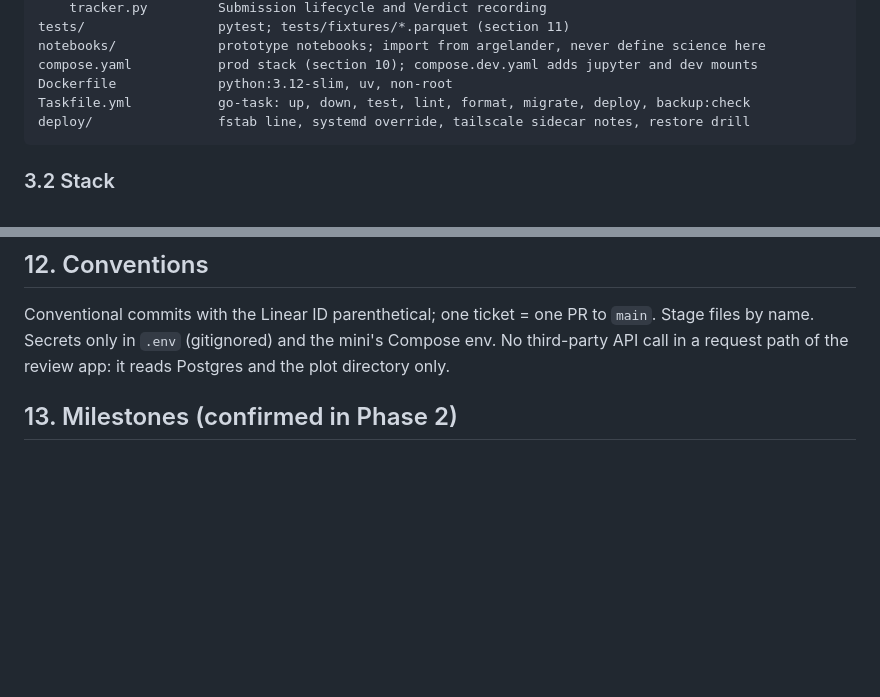
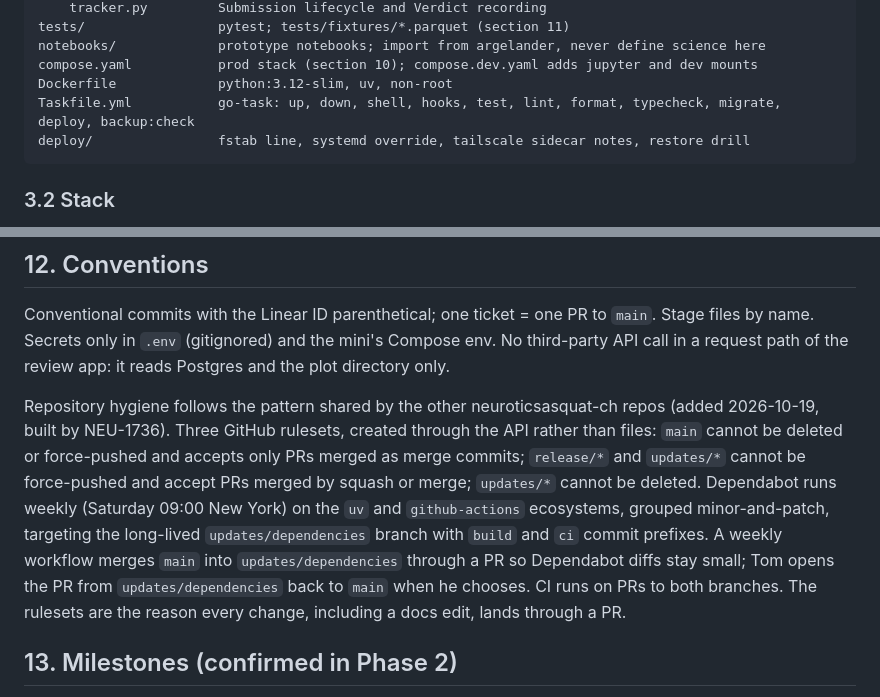
Before and after one commit to tomboone/argelander, a Markdown page: docs/specs/argelander-initial-buildout-project-spec.md, 2 parts joined by grey strips. GitHub-like rendering; blank space fills up the shorter version.

Commit message:
docs: record the repo-hygiene convention and the full Taskfile task list (NEU-1736)

````diff
--- a/docs/specs/argelander-initial-buildout-project-spec.md
+++ b/docs/specs/argelander-initial-buildout-project-spec.md
@@ -105,7 +105,7 @@ tests/                 pytest; tests/fixtures/*.parquet (section 11)
 notebooks/             prototype notebooks; import from argelander, never define science here
 compose.yaml           prod stack (section 10); compose.dev.yaml adds jupyter and dev mounts
 Dockerfile             python:3.12-slim, uv, non-root
-Taskfile.yml           go-task: up, down, test, lint, format, migrate, deploy, backup:check
+Taskfile.yml           go-task: up, down, shell, hooks, test, lint, format, typecheck, migrate, deploy, backup:check
 deploy/                fstab line, systemd override, tailscale sidecar notes, restore drill
 ```
 
@@ -488,6 +488,18 @@ Stage files by name. Secrets only in `.env` (gitignored) and the mini's Compose
 third-party API call in a request path of the review app: it reads Postgres and the plot
 directory only.
 
+Repository hygiene follows the pattern shared by the other neuroticsasquat-ch repos
+(added 2026-10-19, built by NEU-1736). Three GitHub rulesets, created through the API
+rather than files: `main` cannot be deleted or force-pushed and accepts only PRs merged as
+merge commits; `release/*` and `updates/*` cannot be force-pushed and accept PRs merged by
+squash or merge; `updates/*` cannot be deleted. Dependabot runs weekly (Saturday 09:00
+New York) on the `uv` and `github-actions` ecosystems, grouped minor-and-patch, targeting
+the long-lived `updates/dependencies` branch with `build` and `ci` commit prefixes. A weekly
+workflow merges `main` into `updates/dependencies` through a PR so Dependabot diffs stay
+small; Tom opens the PR from `updates/dependencies` back to `main` when he chooses. CI runs
+on PRs to both branches. The rulesets are the reason every change, including a docs edit,
+lands through a PR.
+
 ## 13. Milestones (confirmed in Phase 2)
 
 1. **Groundwork** — VSX registration and reading (human); package skeleton, Dockerfile,
````
